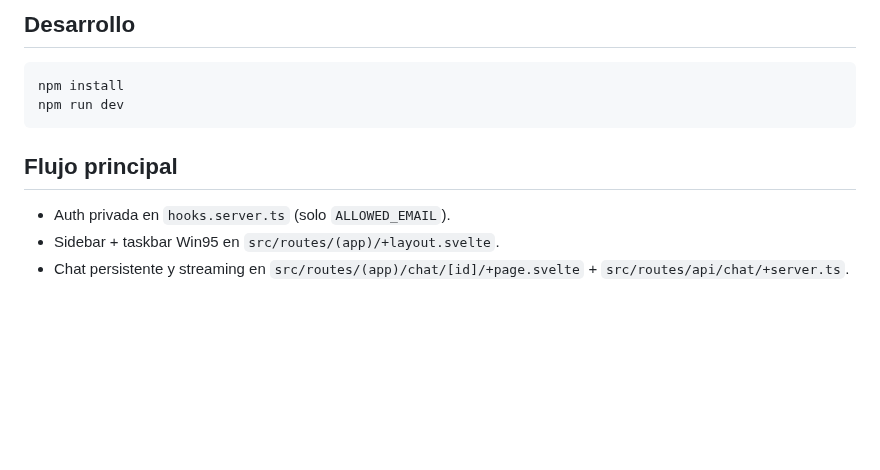
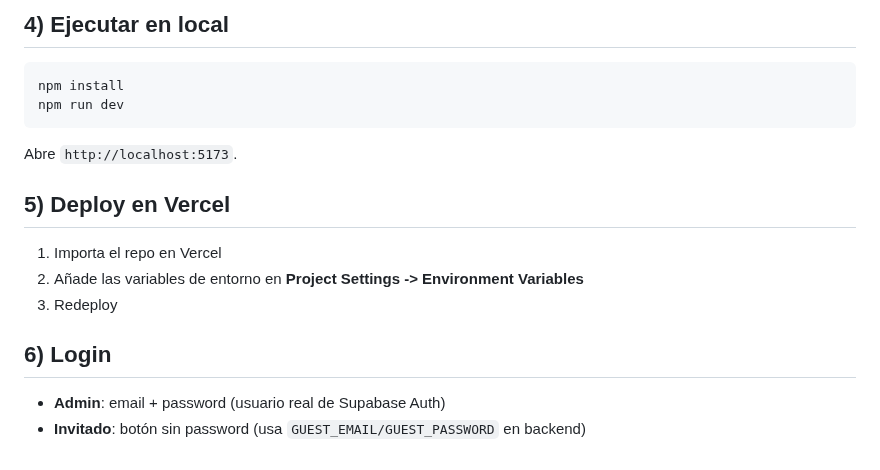
Before and after one commit to moisesvalero/Win95-GPT, a Markdown page: README.md, the part around one of its changes. GitHub-like rendering; blank space fills up the shorter version.

````diff
--- a/README.md
+++ b/README.md
@@ -56,14 +66,21 @@ create index on messages(conversation_id, created_at);
 ```
 
-## Desarrollo
+## 4) Ejecutar en local
 
 ```bash
 npm install
 npm run dev
 ```
 
-## Flujo principal
+Abre `http://localhost:5173`.
 
-- Auth privada en `hooks.server.ts` (solo `ALLOWED_EMAIL`).
-- Sidebar + taskbar Win95 en `src/routes/(app)/+layout.svelte`.
-- Chat persistente y streaming en `src/routes/(app)/chat/[id]/+page.svelte` + `src/routes/api/chat/+server.ts`.
+## 5) Deploy en Vercel
+
+1. Importa el repo en Vercel
+2. Añade las variables de entorno en **Project Settings -> Environment Variables**
+3. Redeploy
+
+## 6) Login
+
+- **Admin**: email + password (usuario real de Supabase Auth)
+- **Invitado**: botón sin password (usa `GUEST_EMAIL/GUEST_PASSWORD` en backend)
````
Also changed, not shown: other parts of README.md (+37 -27 lines), docs/preview-win95-gpt.png (added), 1 other file.
